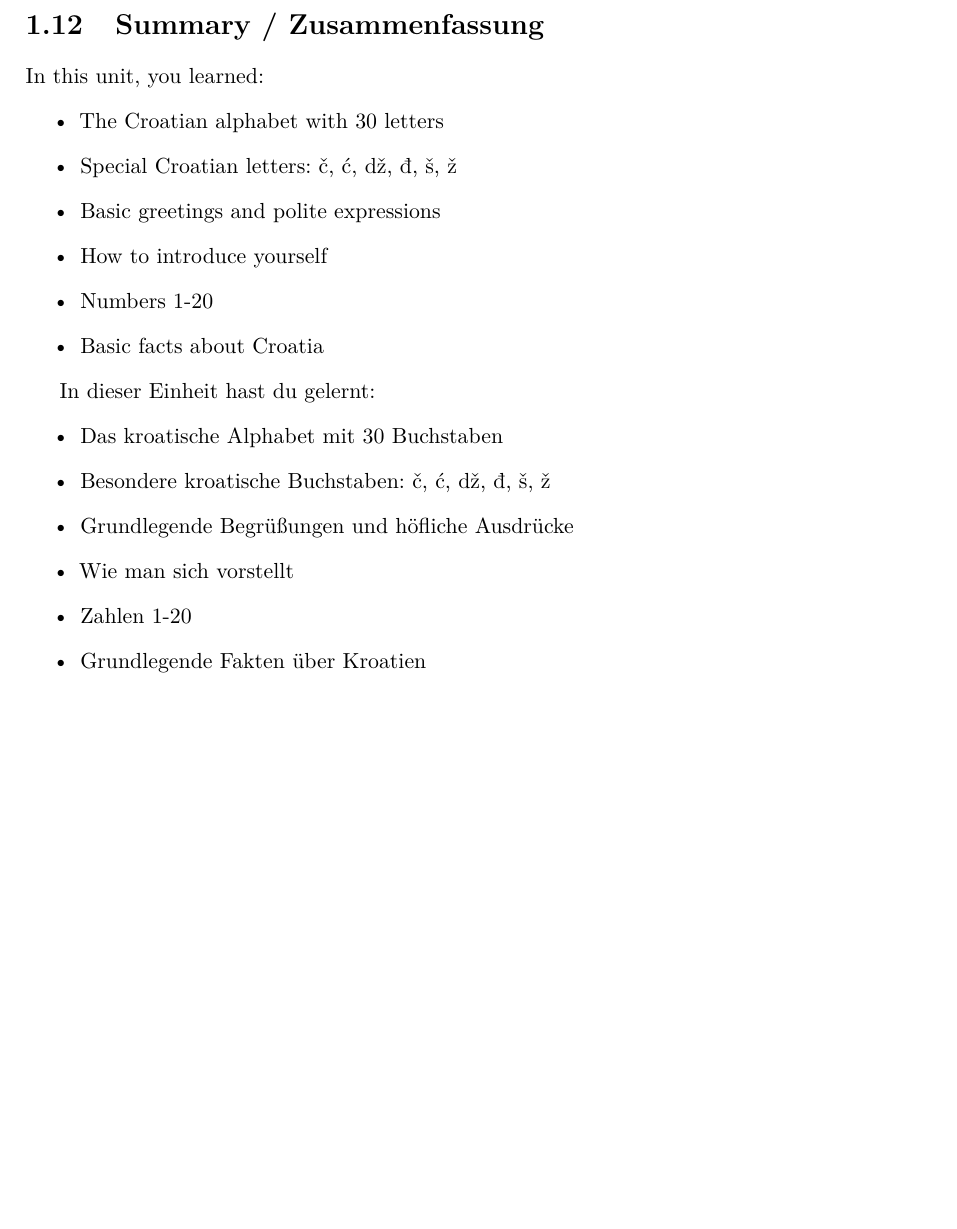
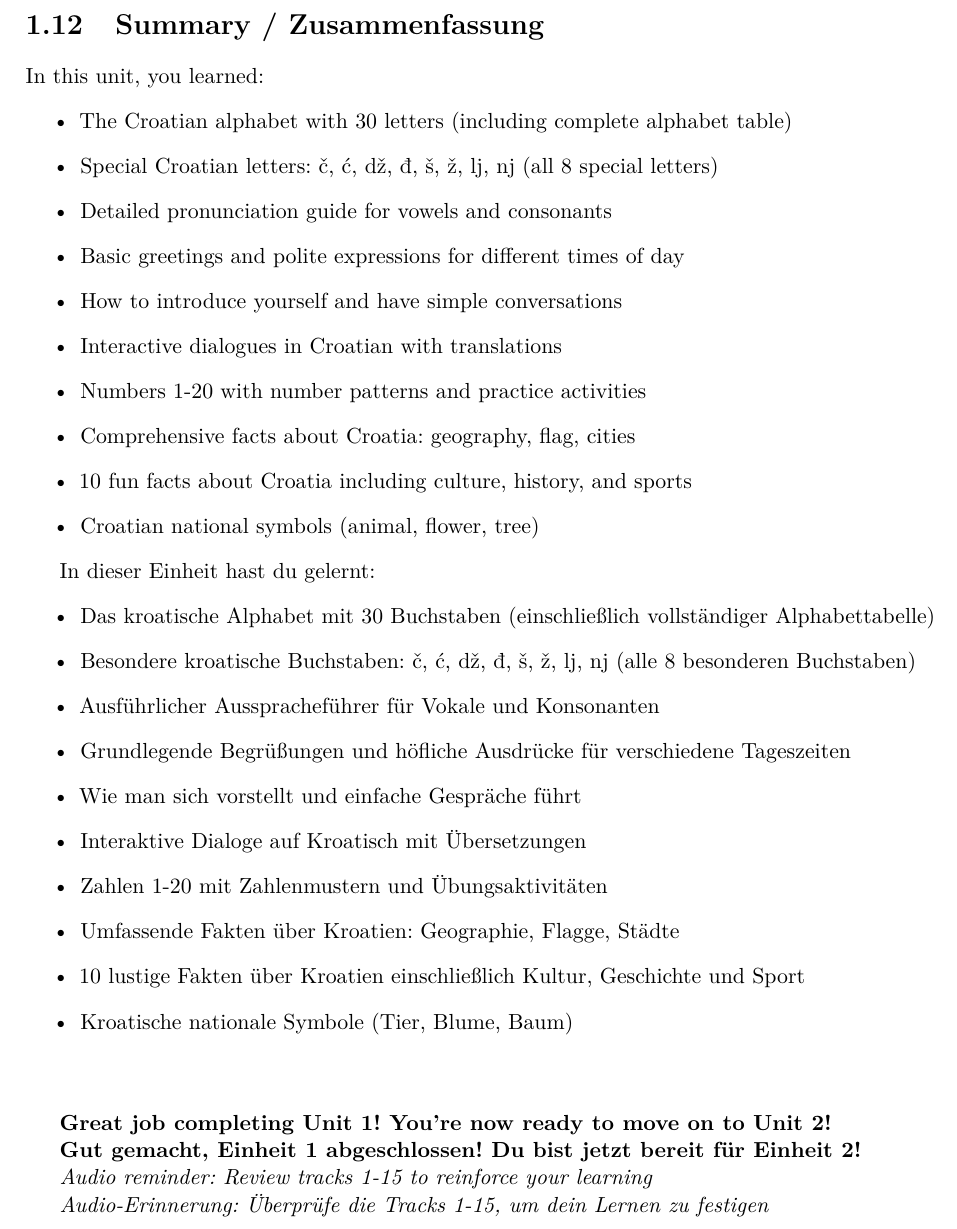
Before and after one commit to werner-j/hrvatski_za_djecu, a LaTeX book (main.tex, which reads chapters/unit01_welcome.tex): part of page 23 of 57, cut so that both start at the same text, the shorter picture padded with empty space. Compiled offline with pdfLaTeX.

Commit message:
Update Unit 1 summary to reflect all expanded content
Co-authored-by: werner-j <4938857+werner-j@users.noreply.github.com>

```diff
--- a/chapters/unit01_welcome.tex
+++ b/chapters/unit01_welcome.tex
@@ -660,20 +660,38 @@ Erstelle ein Mini-Poster über Kroatien mit 5 lustigen Fakten, die du gelernt ha
 
 In this unit, you learned:
 \begin{itemize}
-    \item The Croatian alphabet with 30 letters
-    \item Special Croatian letters: č, ć, dž, đ, š, ž
-    \item Basic greetings and polite expressions
-    \item How to introduce yourself
-    \item Numbers 1-20
-    \item Basic facts about Croatia
+    \item The Croatian alphabet with 30 letters (including complete alphabet table)
+    \item Special Croatian letters: č, ć, dž, đ, š, ž, lj, nj (all 8 special letters)
+    \item Detailed pronunciation guide for vowels and consonants
+    \item Basic greetings and polite expressions for different times of day
+    \item How to introduce yourself and have simple conversations
+    \item Interactive dialogues in Croatian with translations
+    \item Numbers 1-20 with number patterns and practice activities
+    \item Comprehensive facts about Croatia: geography, flag, cities
+    \item 10 fun facts about Croatia including culture, history, and sports
+    \item Croatian national symbols (animal, flower, tree)
 \end{itemize}
 
 In dieser Einheit hast du gelernt:
 \begin{itemize}
-    \item Das kroatische Alphabet mit 30 Buchstaben
-    \item Besondere kroatische Buchstaben: č, ć, dž, đ, š, ž
-    \item Grundlegende Begrüßungen und höfliche Ausdrücke
-    \item Wie man sich vorstellt
-    \item Zahlen 1-20
-    \item Grundlegende Fakten über Kroatien
+    \item Das kroatische Alphabet mit 30 Buchstaben (einschließlich vollständiger Alphabettabelle)
+    \item Besondere kroatische Buchstaben: č, ć, dž, đ, š, ž, lj, nj (alle 8 besonderen Buchstaben)
+    \item Ausführlicher Ausspracheführer für Vokale und Konsonanten
+    \item Grundlegende Begrüßungen und höfliche Ausdrücke für verschiedene Tageszeiten
+    \item Wie man sich vorstellt und einfache Gespräche führt
+    \item Interaktive Dialoge auf Kroatisch mit Übersetzungen
+    \item Zahlen 1-20 mit Zahlenmustern und Übungsaktivitäten
+    \item Umfassende Fakten über Kroatien: Geographie, Flagge, Städte
+    \item 10 lustige Fakten über Kroatien einschließlich Kultur, Geschichte und Sport
+    \item Kroatische nationale Symbole (Tier, Blume, Baum)
 \end{itemize}
+
+\vspace{1cm}
+
+\textbf{Great job completing Unit 1! You're now ready to move on to Unit 2!}
+
+\textbf{Gut gemacht, Einheit 1 abgeschlossen! Du bist jetzt bereit für Einheit 2!}
+
+\textit{Audio reminder: Review tracks 1-15 to reinforce your learning}
+
+\textit{Audio-Erinnerung: Überprüfe die Tracks 1-15, um dein Lernen zu festigen}
```
